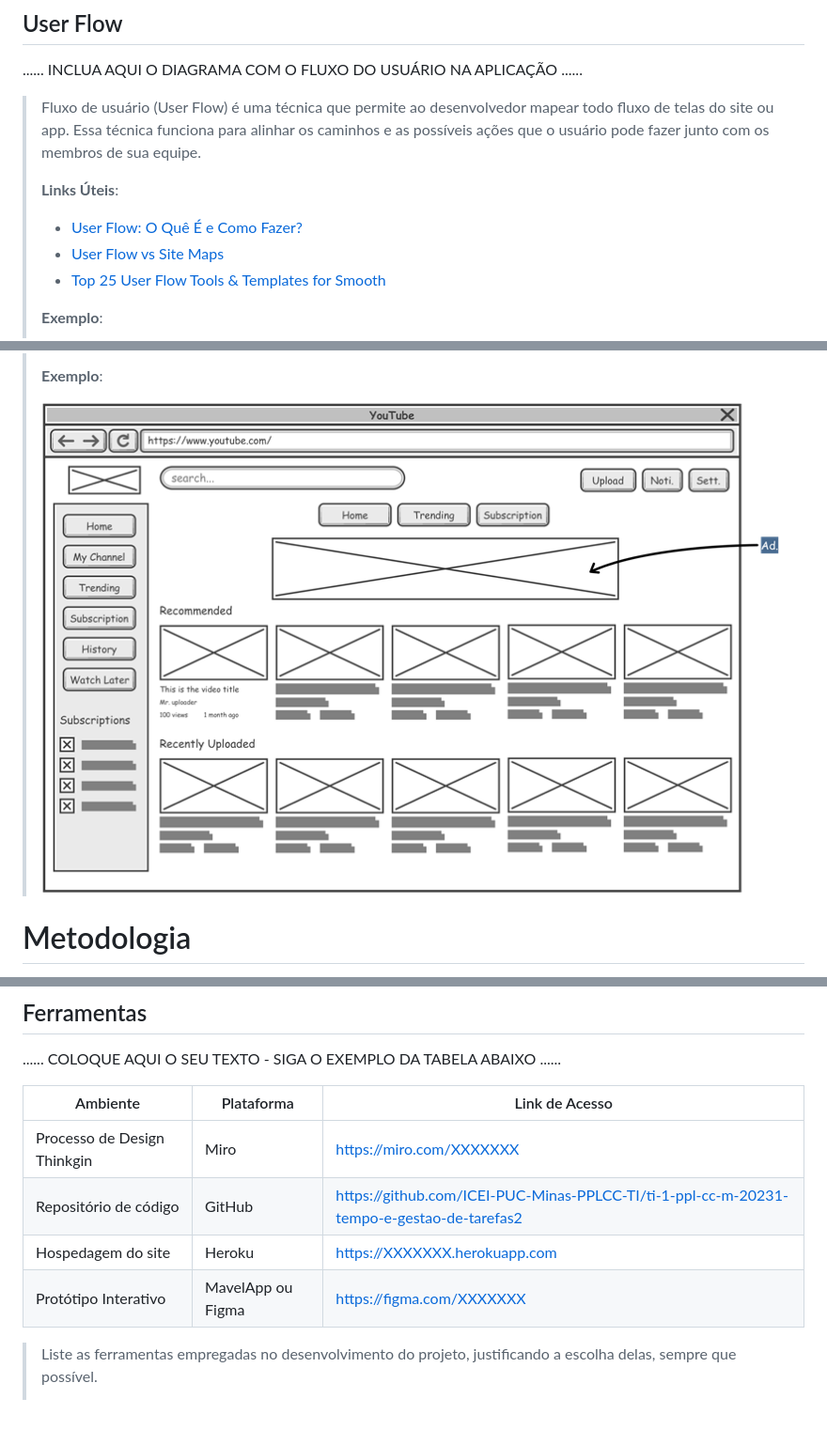
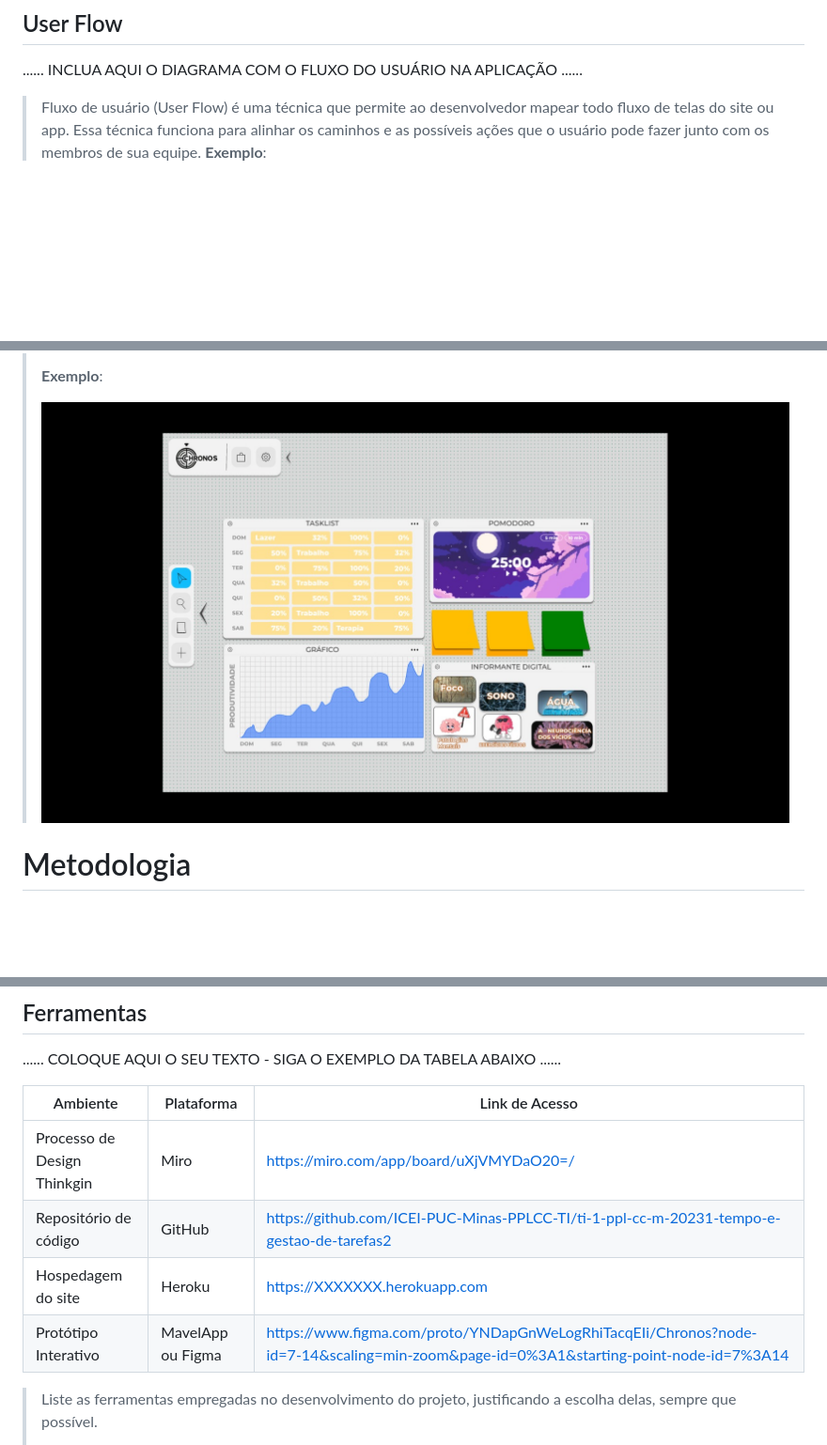
Before and after one commit to ICEI-PUC-Minas-PPLCC-TI/ti-1-ppl-cc-m-20231-tempo-e-gestao-de-tarefas2, a Markdown page: docs/relatorio/Relatorio Tecnico - TEMPLATE.md, 3 parts joined by grey strips. Shown: that part at 94% size. Rendered like a GitHub page; pictures changed too: docs/relatorio/images/wireframe1.jpg (added); blank space fills up the shorter version.

Commit message:
atualização wirefram e ferramentas

```diff
--- a/docs/relatorio/Relatorio Tecnico - TEMPLATE.md
+++ b/docs/relatorio/Relatorio Tecnico - TEMPLATE.md
@@ -199,14 +199,7 @@ As questões que limitam a execução desse projeto e que se configuram como obr
 > mapear todo fluxo de telas do site ou app. Essa técnica funciona
 > para alinhar os caminhos e as possíveis ações que o usuário pode
 > fazer junto com os membros de sua equipe.
->
-> **Links Úteis**:
-> - [User Flow: O Quê É e Como Fazer?](https://medium.com/7bits/fluxo-de-usu%C3%A1rio-user-flow-o-que-%C3%A9-como-fazer-79d965872534)
-> - [User Flow vs Site Maps](http://designr.com.br/sitemap-e-user-flow-quais-as-diferencas-e-quando-usar-cada-um/)
-> - [Top 25 User Flow Tools & Templates for Smooth](https://www.mockplus.com/blog/post/user-flow-tools)
->
 > **Exemplo**:
->
 > ![Exemplo de UserFlow](images/userflow.jpg)
 
 
@@ -227,7 +220,7 @@ As questões que limitam a execução desse projeto e que se configuram como obr
 >
 > **Exemplo**:
 >
-> ![Exemplo de Wireframe](images/wireframe-example.png)
+> ![Exemplo de Wireframe](images/wireframe1.jpg)
 
 
 # Metodologia
@@ -246,10 +239,10 @@ Scrum Team: Rodrigo Drummond, Thomas Baron, Vinicius Goddard, Vitoria Avany, Mat
 
 | Ambiente  | Plataforma              |Link de Acesso |
 |-----------|-------------------------|---------------|
-|Processo de Design Thinkgin  | Miro |  https://miro.com/XXXXXXX |
+|Processo de Design Thinkgin  | Miro |  https://miro.com/app/board/uXjVMYDaO20=/ |
 |Repositório de código | GitHub | https://github.com/ICEI-PUC-Minas-PPLCC-TI/ti-1-ppl-cc-m-20231-tempo-e-gestao-de-tarefas2 |
 |Hospedagem do site | Heroku |  https://XXXXXXX.herokuapp.com |
-|Protótipo Interativo | MavelApp ou Figma | https://figma.com/XXXXXXX |
+|Protótipo Interativo | MavelApp ou Figma | https://www.figma.com/proto/YNDapGnWeLogRhiTacqEIi/Chronos?node-id=7-14&scaling=min-zoom&page-id=0%3A1&starting-point-node-id=7%3A14 |
 
 >
 > Liste as ferramentas empregadas no desenvolvimento do
```
